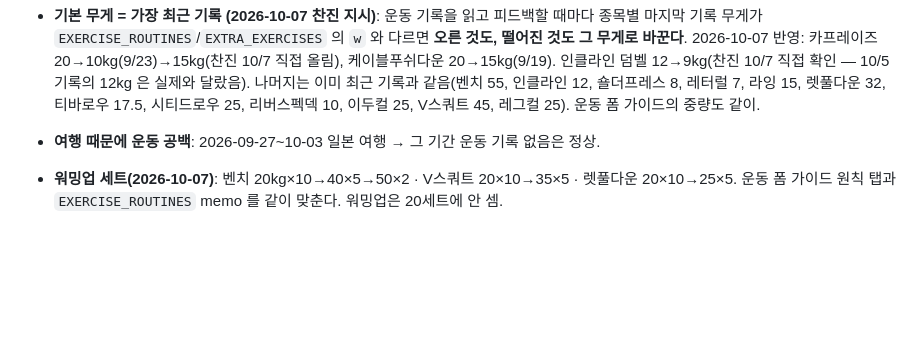
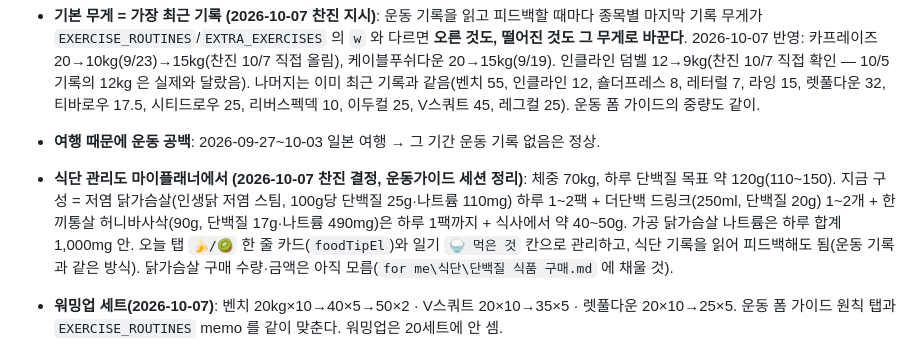
Before and after one commit to kuo97/my-planner, a Markdown page: 인수인계.md, the part around the change. GitHub-like rendering; blank space fills up the shorter version.

Commit message:
인수인계: 식단(단백질 120g, 닭가슴살·음료 구성)도 마이플래너에서 관리
Co-Authored-By: Claude Sonnet 5.5 <noreply@anthropic.com>

```diff
--- a/인수인계.md
+++ b/인수인계.md
@@ -33,6 +33,7 @@
 - **운동 루틴 = 가슴·등·다리 3분할(2026-10-07 찬진 확인, 주 3~4일 헬스장, 요일 고정 없이 순서대로)**. 어깨·팔은 밀기(가슴 날)·당기기(등 날)에 붙임. 위 '상하체 4분할'·`upperA/lowerA` 설명은 옛 것 — `EXERCISE_ROUTINES`(chest/back/legs)와 운동 폼 가이드를 이것으로 맞췄다. **찬진 허락: 운동 기록(`diary.exercise`)을 읽고 잘하고 있는지 피드백·보완해도 됨**(`node planner_coach.js read <날짜>`).
 - **기본 무게 = 가장 최근 기록 (2026-10-07 찬진 지시)**: 운동 기록을 읽고 피드백할 때마다 종목별 마지막 기록 무게가 `EXERCISE_ROUTINES`/`EXTRA_EXERCISES` 의 `w` 와 다르면 **오른 것도, 떨어진 것도 그 무게로 바꾼다**. 2026-10-07 반영: 카프레이즈 20→10kg(9/23)→15kg(찬진 10/7 직접 올림), 케이블푸쉬다운 20→15kg(9/19). 인클라인 덤벨 12→9kg(찬진 10/7 직접 확인 — 10/5 기록의 12kg 은 실제와 달랐음). 나머지는 이미 최근 기록과 같음(벤치 55, 인클라인 12, 숄더프레스 8, 레터럴 7, 라잉 15, 렛풀다운 32, 티바로우 17.5, 시티드로우 25, 리버스펙덱 10, 이두컬 25, V스쿼트 45, 레그컬 25). 운동 폼 가이드의 중량도 같이.
 - **여행 때문에 운동 공백**: 2026-09-27~10-03 일본 여행 → 그 기간 운동 기록 없음은 정상.
+- **식단 관리도 마이플래너에서 (2026-10-07 찬진 결정, 운동가이드 세션 정리)**: 체중 70kg, 하루 단백질 목표 약 120g(110~150). 지금 구성 = 저염 닭가슴살(인생닭 저염 스팀, 100g당 단백질 25g·나트륨 110mg) 하루 1~2팩 + 더단백 드링크(250ml, 단백질 20g) 1~2개 + 한끼통살 허니바사삭(90g, 단백질 17g·나트륨 490mg)은 하루 1팩까지 + 식사에서 약 40~50g. 가공 닭가슴살 나트륨은 하루 합계 1,000mg 안. 오늘 탭 `🍌/🥝` 한 줄 카드(`foodTipEl`)와 일기 `🍚 먹은 것` 칸으로 관리하고, 식단 기록을 읽어 피드백해도 됨(운동 기록과 같은 방식). 닭가슴살 구매 수량·금액은 아직 모름(`for me\식단\단백질 식품 구매.md` 에 채울 것).
 - **워밍업 세트(2026-10-07)**: 벤치 20kg×10→40×5→50×2 · V스쿼트 20×10→35×5 · 렛풀다운 20×10→25×5. 운동 폼 가이드 원칙 탭과 `EXERCISE_ROUTINES` memo 를 같이 맞춘다. 워밍업은 20세트에 안 셈.
 - **쿠팡머니 충전(카카오뱅크→쿠팡 10만 원 자동충전)은 2026-10-07 찬진 승인으로 '생활 · 쿠팡머니' 지출에 포함**(`지출\도구\분류.py`, 4~10월 다시 올림). 잔액이 쌓이면 찬진에게 잔액을 물어 보정.
 
```
